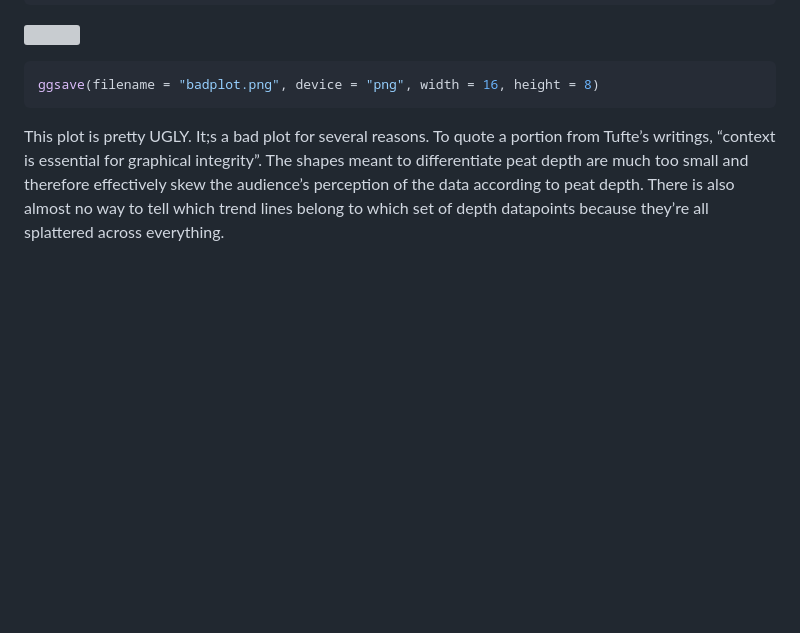
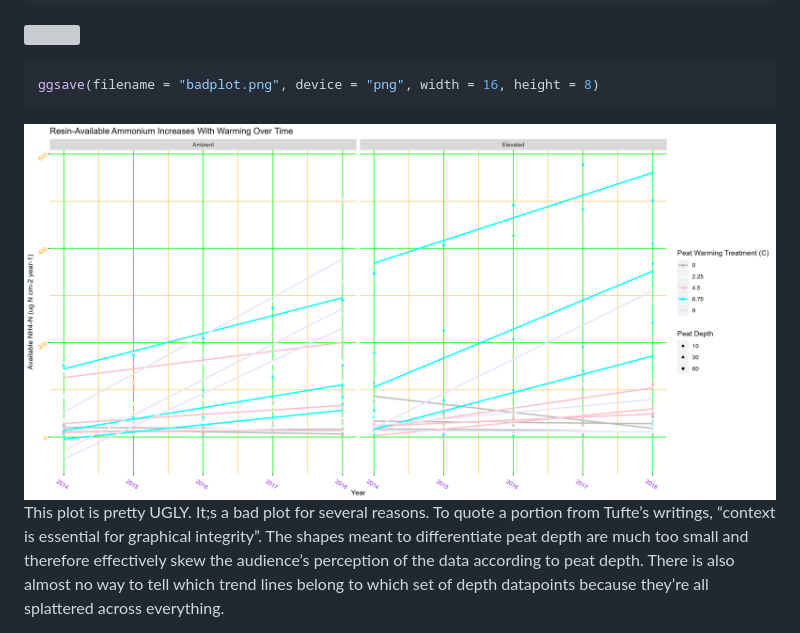
Before and after one commit to KathleenCoffman/MICR575_repository, a Markdown page: HMWK_07.md, the part around the change. Rendered like a GitHub page; blank space fills up the shorter version; grey boxes are pictures that could not be loaded.

````diff
--- a/HMWK_07.md
+++ b/HMWK_07.md
@@ -38,7 +38,7 @@ panel.grid.minor = element_line(color = "orange")) +
 ``` r
 ggsave(filename = "badplot.png", device = "png", width = 16, height = 8)
 ```
-
+![](badplot.png)
 This plot is pretty UGLY. It;s a bad plot for several reasons. To quote
 a portion from Tufte’s writings, “context is essential for graphical
 integrity”. The shapes meant to differentiate peat depth are much too
````
